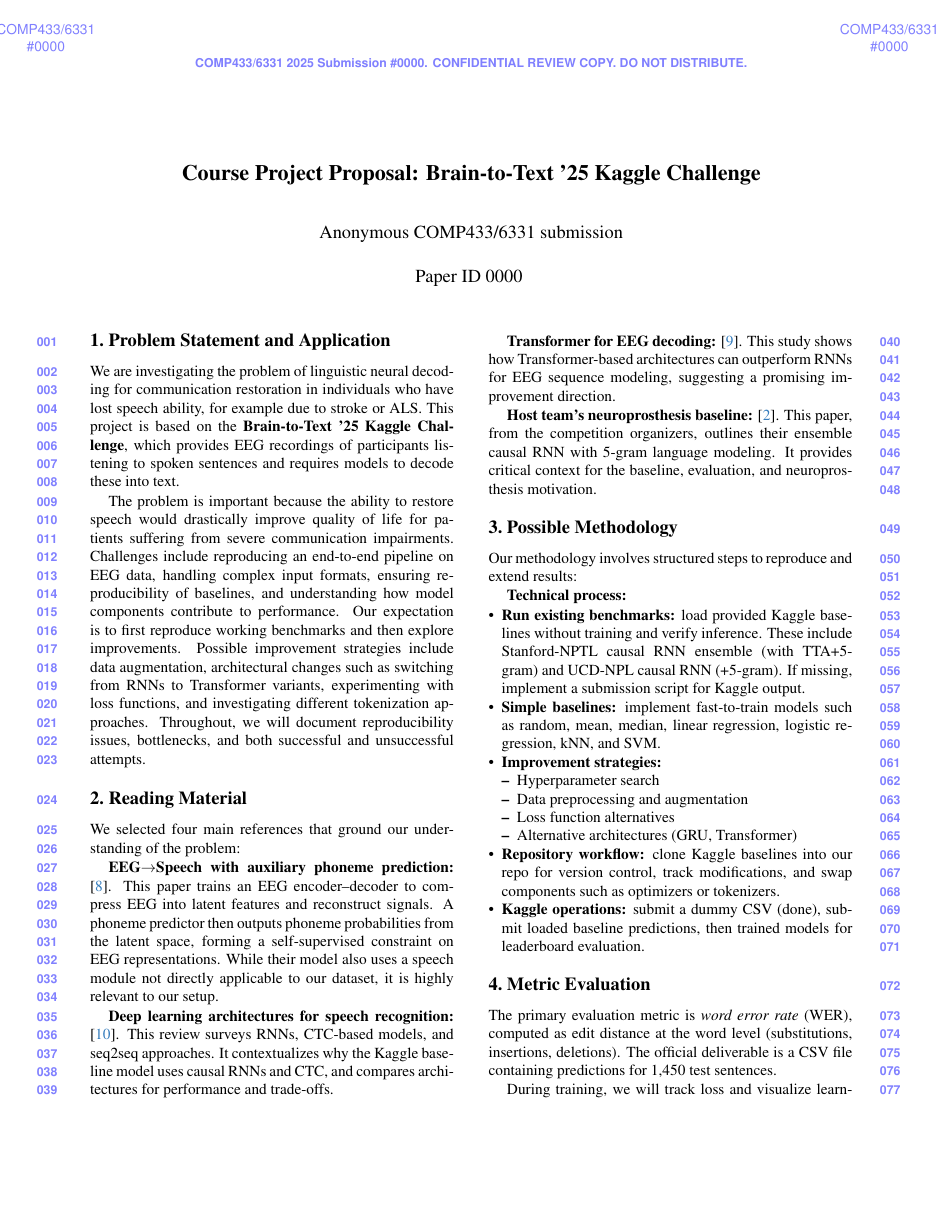
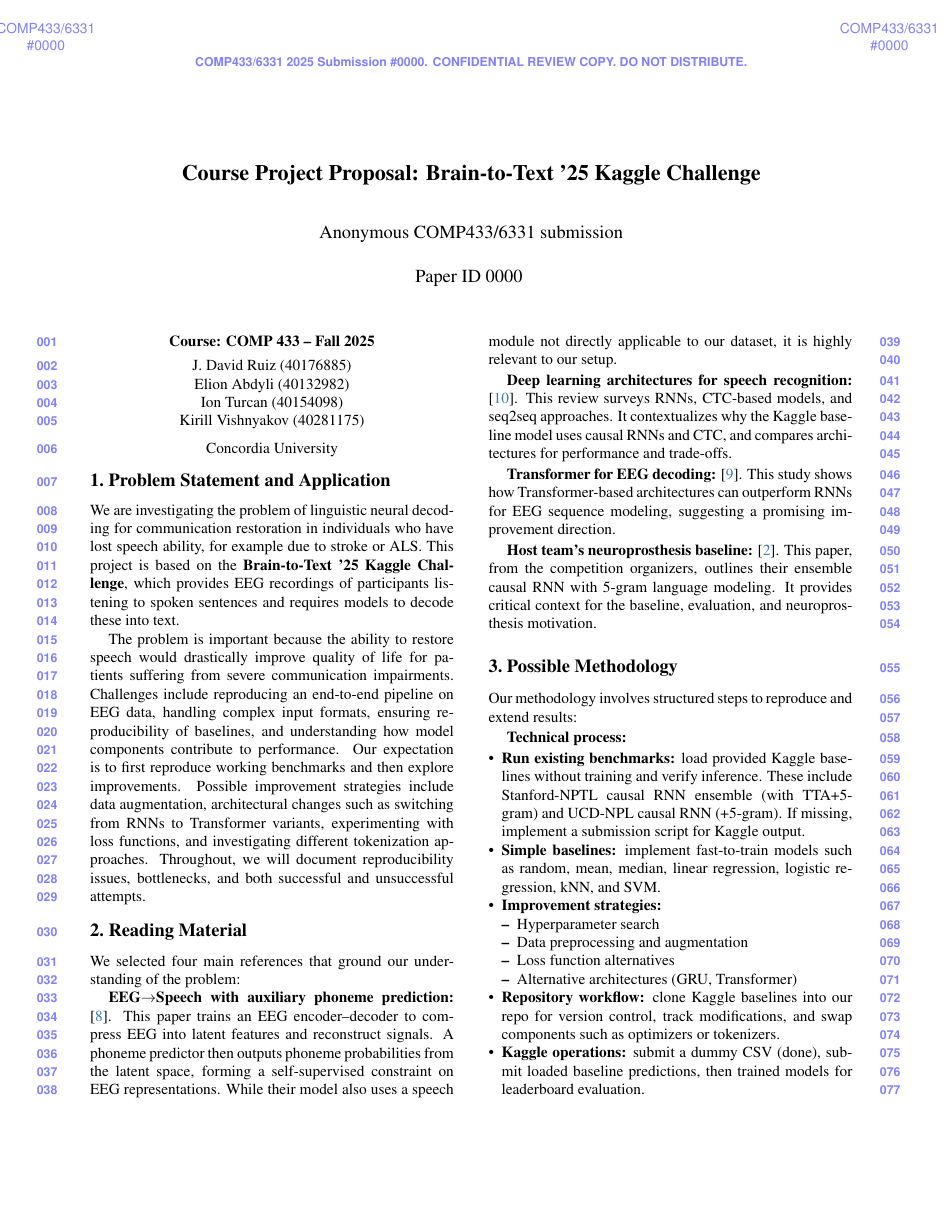
Before and after one commit to GitExcited/Brain-to-Text-Neural-Speech-Decoding, a LaTeX document (docs/src/main.tex): page 1 of 3. The pictures show the PDF file docs/pdf/main.pdf that the author committed with the source.

Commit message:
add names because the review template is anon

```diff
--- a/docs/src/main.tex
+++ b/docs/src/main.tex
@@ -22,20 +22,21 @@
 
 \title{Course Project Proposal: Brain-to-Text '25 Kaggle Challenge}
 
-\author{
-Course: COMP 433 -- Fall 2025 \\
-Members: \\
-J. David Ruiz (40176885) \\
-Elion Abdyli (40132982) \\
-Ion Turcan (40154098) \\
-Kirill Vishnyakov (40281175) \\
-\\
-Concordia University
-}
+\author{Anonymous} % required dummy to keep review style happy
+
 \begin{document}
 \maketitle
 \thispagestyle{empty}
 
+% Manually add your info below title
+\begin{center}
+\textbf{Course: COMP 433 -- Fall 2025} \\[4pt]
+J. David Ruiz (40176885) \\
+Elion Abdyli (40132982) \\
+Ion Turcan (40154098) \\
+Kirill Vishnyakov (40281175) \\[6pt]
+Concordia University
+\end{center}
 %%%%%%%%%%%%%%%%%%%%%%%%%%%%
 % Proposal content
 %%%%%%%%%%%%%%%%%%%%%%%%%%%%
```
Also changed, not shown: docs/pdf/main.pdf.
